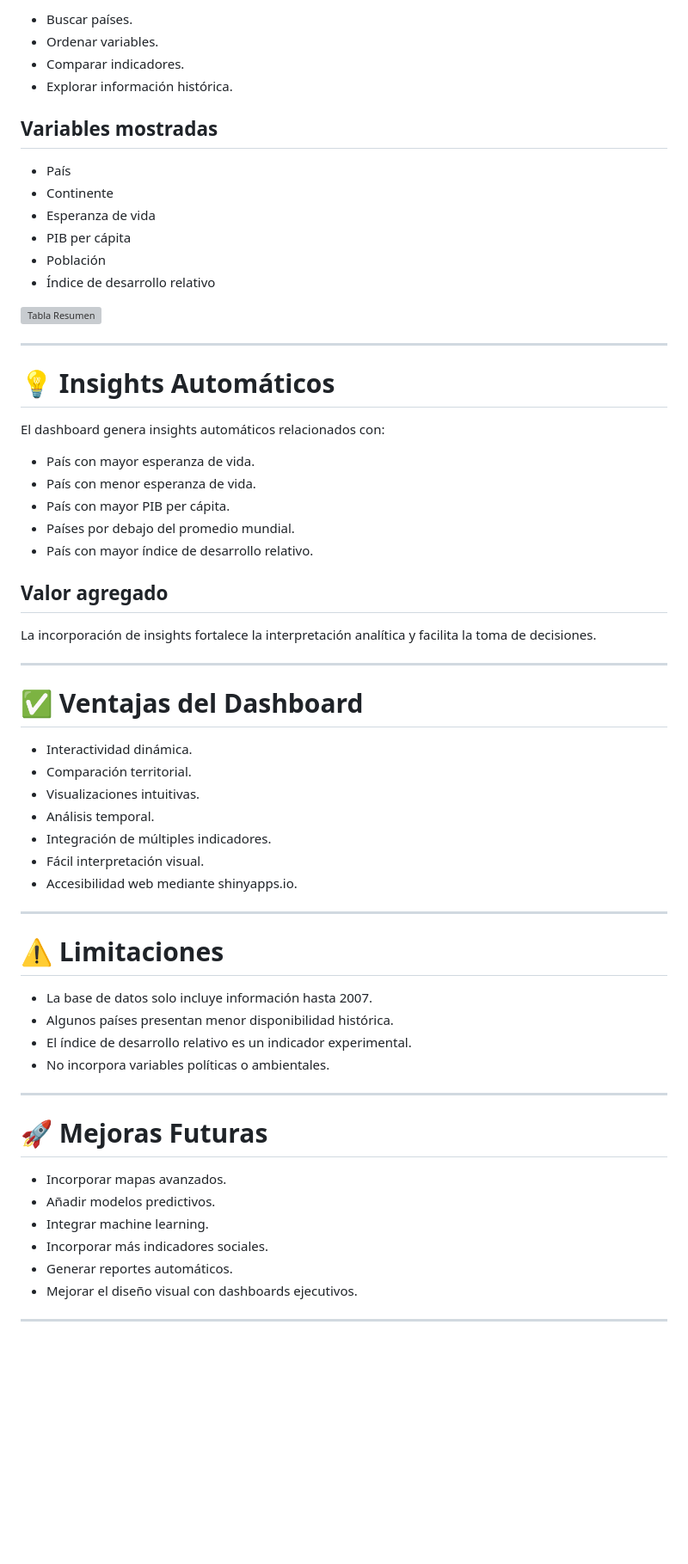
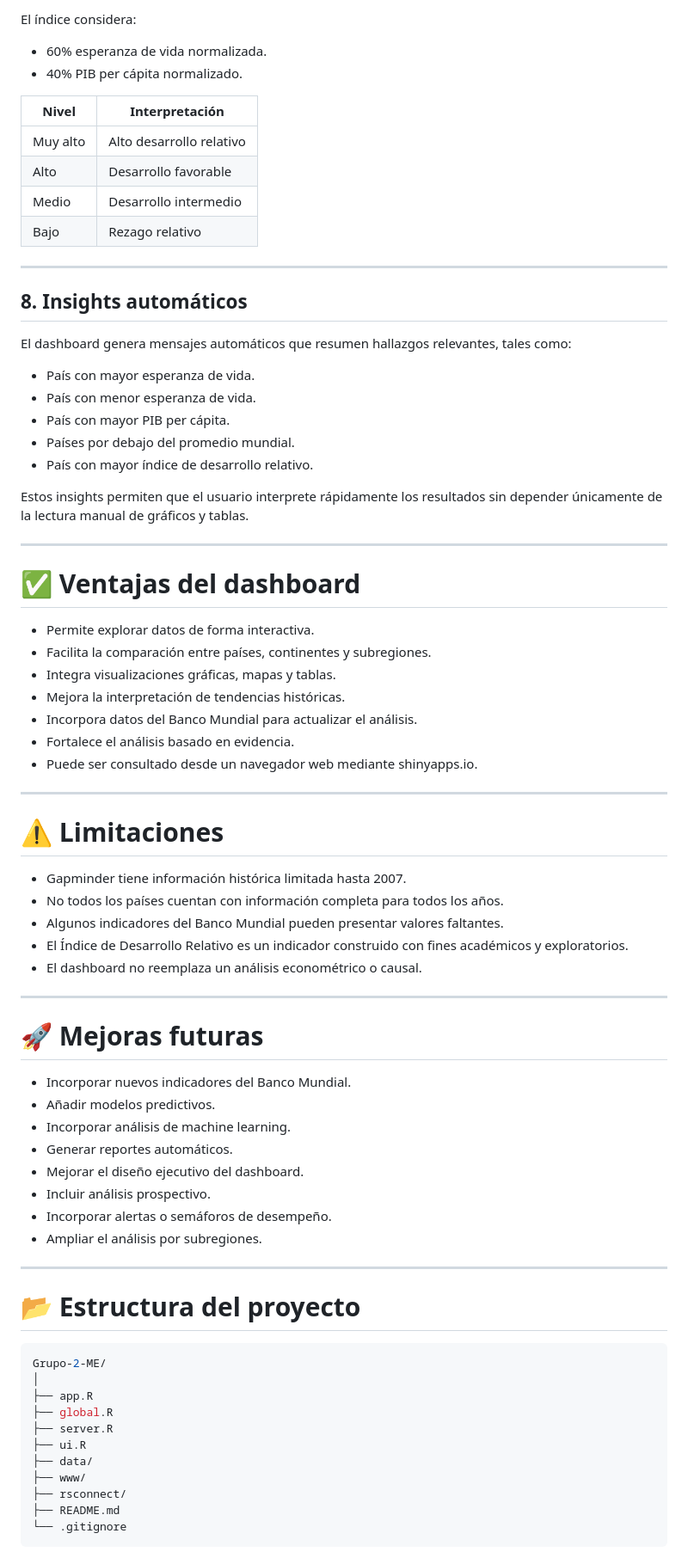
Before and after one commit to epaucarc/Grupo-2-ME, a Markdown page: README.md, the part around one of its changes. Shown at 86% size. Rendered like a GitHub page; blank space fills up the shorter version; grey boxes are pictures that could not be loaded.

Commit message:
Actualización README con Banco Mundial y mejoras visuales

````diff
--- a/README.md
+++ b/README.md
@@ -239,64 +242,80 @@ El dashboard incorpora una tabla dinámica que permite:
 
-* Buscar países.
-* Ordenar variables.
-* Comparar indicadores.
-* Explorar información histórica.
+El índice considera:
 
-## Variables mostradas
+- 60% esperanza de vida normalizada.
+- 40% PIB per cápita normalizado.
 
-* País
-* Continente
-* Esperanza de vida
-* PIB per cápita
-* Población
-* Índice de desarrollo relativo
-
-![Tabla Resumen](Imagenes/Tabla_resumen.png)
+| Nivel | Interpretación |
+|---|---|
+| Muy alto | Alto desarrollo relativo |
+| Alto | Desarrollo favorable |
+| Medio | Desarrollo intermedio |
+| Bajo | Rezago relativo |
 
 ---
 
-# 💡 Insights Automáticos
+## 8. Insights automáticos
 
-El dashboard genera insights automáticos relacionados con:
+El dashboard genera mensajes automáticos que resumen hallazgos relevantes, tales como:
 
-* País con mayor esperanza de vida.
-* País con menor esperanza de vida.
-* País con mayor PIB per cápita.
-* Países por debajo del promedio mundial.
-* País con mayor índice de desarrollo relativo.
+- País con mayor esperanza de vida.
+- País con menor esperanza de vida.
+- País con mayor PIB per cápita.
+- Países por debajo del promedio mundial.
+- País con mayor índice de desarrollo relativo.
 
-## Valor agregado
-
-La incorporación de insights fortalece la interpretación analítica y facilita la toma de decisiones.
+Estos insights permiten que el usuario interprete rápidamente los resultados sin depender únicamente de la lectura manual de gráficos y tablas.
 
 ---
 
-# ✅ Ventajas del Dashboard
+# ✅ Ventajas del dashboard
 
-* Interactividad dinámica.
-* Comparación territorial.
-* Visualizaciones intuitivas.
-* Análisis temporal.
-* Integración de múltiples indicadores.
-* Fácil interpretación visual.
-* Accesibilidad web mediante shinyapps.io.
+- Permite explorar datos de forma interactiva.
+- Facilita la comparación entre países, continentes y subregiones.
+- Integra visualizaciones gráficas, mapas y tablas.
+- Mejora la interpretación de tendencias históricas.
+- Incorpora datos del Banco Mundial para actualizar el análisis.
+- Fortalece el análisis basado en evidencia.
+- Puede ser consultado desde un navegador web mediante shinyapps.io.
 
 ---
 
 # ⚠️ Limitaciones
 
-* La base de datos solo incluye información hasta 2007.
-* Algunos países presentan menor disponibilidad histórica.
-* El índice de desarrollo relativo es un indicador experimental.
-* No incorpora variables políticas o ambientales.
+- Gapminder tiene información histórica limitada hasta 2007.
+- No todos los países cuentan con información completa para todos los años.
+- Algunos indicadores del Banco Mundial pueden presentar valores faltantes.
+- El Índice de Desarrollo Relativo es un indicador construido con fines académicos y exploratorios.
+- El dashboard no reemplaza un análisis econométrico o causal.
 
 ---
 
-# 🚀 Mejoras Futuras
+# 🚀 Mejoras futuras
 
-* Incorporar mapas avanzados.
-* Añadir modelos predictivos.
-* Integrar machine learning.
-* Incorporar más indicadores sociales.
-* Generar reportes automáticos.
-* Mejorar el diseño visual con dashboards ejecutivos.
+- Incorporar nuevos indicadores del Banco Mundial.
+- Añadir modelos predictivos.
+- Incorporar análisis de machine learning.
+- Generar reportes automáticos.
+- Mejorar el diseño ejecutivo del dashboard.
+- Incluir análisis prospectivo.
+- Incorporar alertas o semáforos de desempeño.
+- Ampliar el análisis por subregiones.
+
+---
+
+# 📂 Estructura del proyecto
+
+```bash
+Grupo-2-ME/
+│
+├── app.R
+├── global.R
+├── server.R
+├── ui.R
+├── data/
+├── www/
+├── rsconnect/
+├── README.md
+└── .gitignore
+```
+
````
Also changed, not shown: other parts of README.md (+228 -176 lines).
